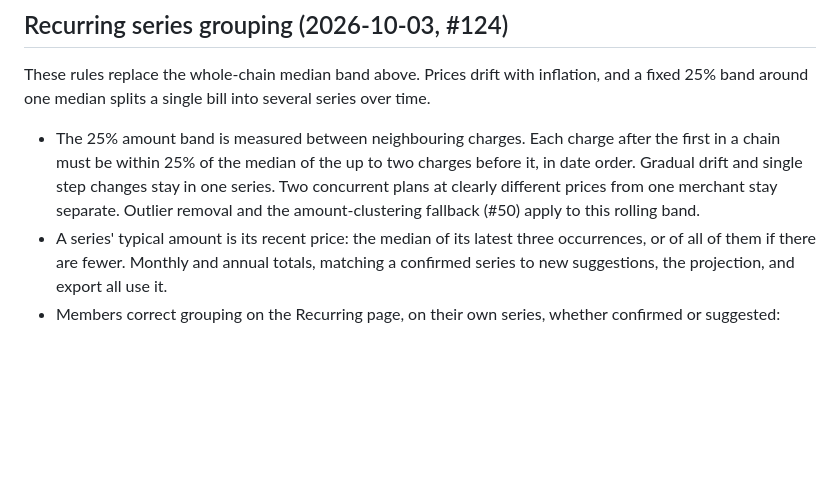
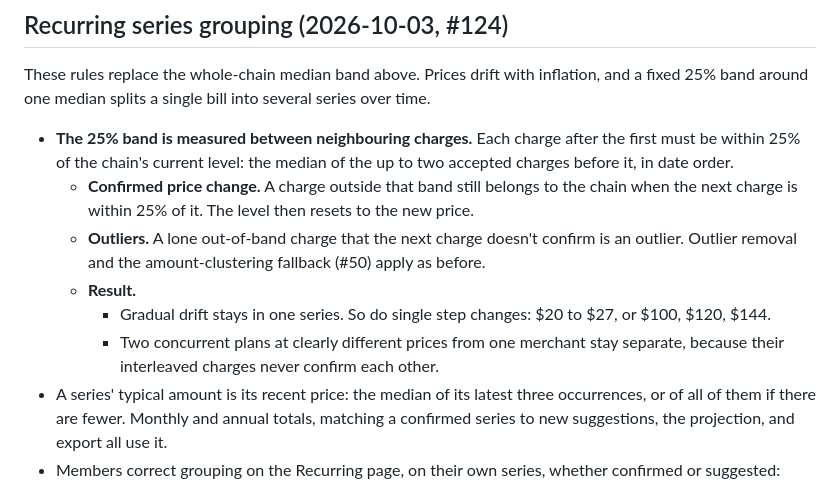
Before and after one commit to dflippojr/financial-planner, a Markdown page: docs/requirements.md, the part around the change. Drawn GitHub-style; blank space fills up the shorter version.

Commit message:
Let a confirmed price change reset the recurring band (#124)
A pure rolling 25% band splits a single step change such as $20 to $27,
and per-step increases such as $100, $120, $144. A charge outside the
band now belongs to the chain when the next charge confirms the new
level; a lone spike is still an outlier. Found in review of this PR.

Co-Authored-By: Claude Opus 5.5 <noreply@anthropic.com>
Claude-Session: https://claude.ai/code/session_01WvtrAPPza1ZmQ1Mnw3AavQ

```diff
--- a/docs/requirements.md
+++ b/docs/requirements.md
@@ -174,7 +174,12 @@ Same 439 rows and 282 negative amounts as the native file, so the same transacti
 
 These rules replace the whole-chain median band above. Prices drift with inflation, and a fixed 25% band around one median splits a single bill into several series over time.
 
-- The 25% amount band is measured between neighbouring charges. Each charge after the first in a chain must be within 25% of the median of the up to two charges before it, in date order. Gradual drift and single step changes stay in one series. Two concurrent plans at clearly different prices from one merchant stay separate. Outlier removal and the amount-clustering fallback (#50) apply to this rolling band.
+- **The 25% band is measured between neighbouring charges.** Each charge after the first must be within 25% of the chain's current level: the median of the up to two accepted charges before it, in date order.
+  - **Confirmed price change.** A charge outside that band still belongs to the chain when the next charge is within 25% of it. The level then resets to the new price.
+  - **Outliers.** A lone out-of-band charge that the next charge doesn't confirm is an outlier. Outlier removal and the amount-clustering fallback (#50) apply as before.
+  - **Result.**
+    - Gradual drift stays in one series. So do single step changes: $20 to $27, or $100, $120, $144.
+    - Two concurrent plans at clearly different prices from one merchant stay separate, because their interleaved charges never confirm each other.
 - A series' typical amount is its recent price: the median of its latest three occurrences, or of all of them if there are fewer. Monthly and annual totals, matching a confirmed series to new suggestions, the projection, and export all use it.
 - Members correct grouping on the Recurring page, on their own series, whether confirmed or suggested:
   - **Merge** one series into another, even across merchant keys. The target keeps its cadence and name, and becomes confirmed if either series was confirmed. The source series is deleted.
```
